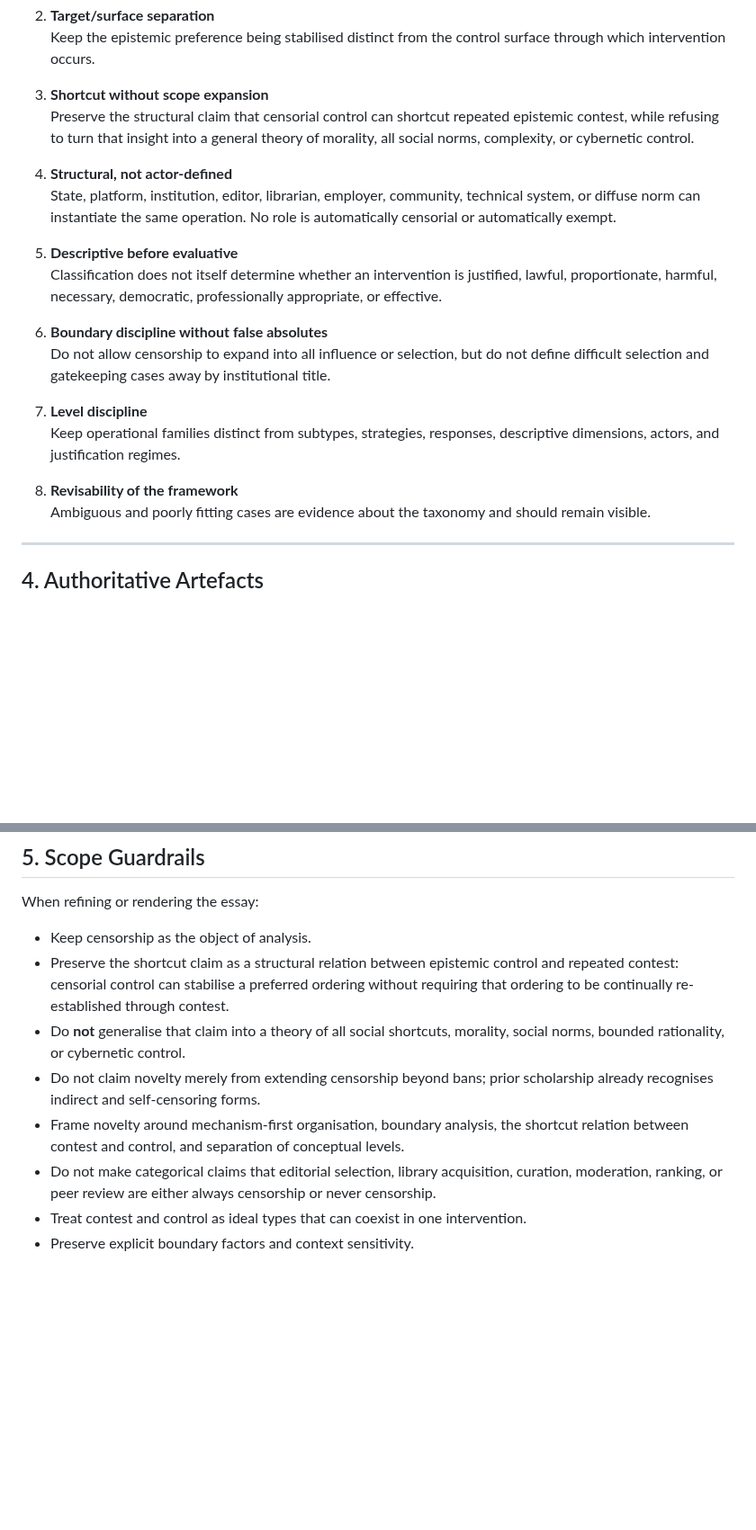
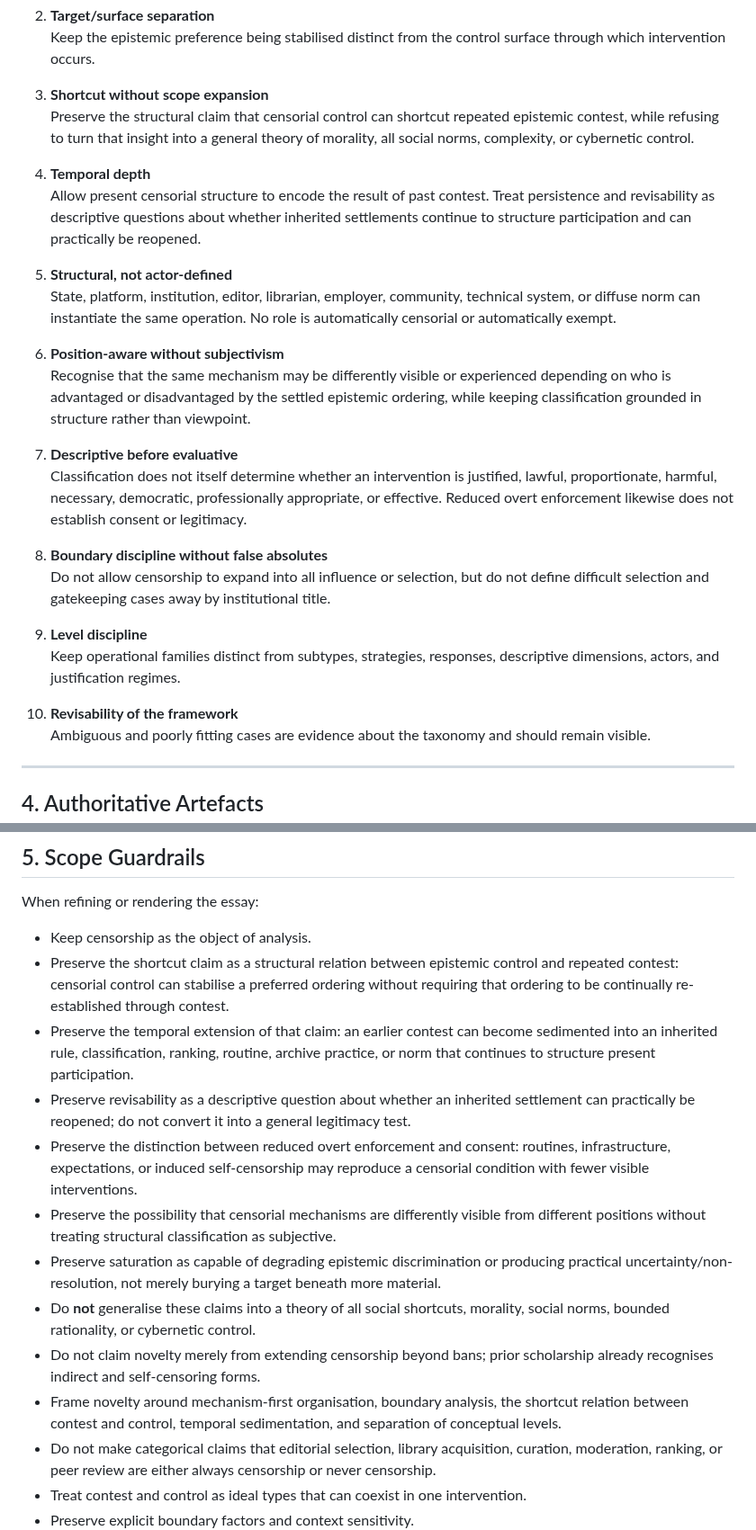
Before and after one commit to grantaj/censorship, a Markdown page: context-global.md, 2 parts joined by grey strips. Shown at 90% size. GitHub-like rendering; blank space fills up the shorter version.

Commit message:
Preserve recovered shortcut dynamics

```diff
--- a/context-global.md
+++ b/context-global.md
@@ -45,19 +51,25 @@ Censorship is analysed as selective intervention in an epistemic environment tha
 3. **Shortcut without scope expansion**
    Preserve the structural claim that censorial control can shortcut repeated epistemic contest, while refusing to turn that insight into a general theory of morality, all social norms, complexity, or cybernetic control.
 
-4. **Structural, not actor-defined**
+4. **Temporal depth**
+   Allow present censorial structure to encode the result of past contest. Treat persistence and revisability as descriptive questions about whether inherited settlements continue to structure participation and can practically be reopened.
+
+5. **Structural, not actor-defined**
    State, platform, institution, editor, librarian, employer, community, technical system, or diffuse norm can instantiate the same operation. No role is automatically censorial or automatically exempt.
 
-5. **Descriptive before evaluative**
-   Classification does not itself determine whether an intervention is justified, lawful, proportionate, harmful, necessary, democratic, professionally appropriate, or effective.
+6. **Position-aware without subjectivism**
+   Recognise that the same mechanism may be differently visible or experienced depending on who is advantaged or disadvantaged by the settled epistemic ordering, while keeping classification grounded in structure rather than viewpoint.
 
-6. **Boundary discipline without false absolutes**
+7. **Descriptive before evaluative**
+   Classification does not itself determine whether an intervention is justified, lawful, proportionate, harmful, necessary, democratic, professionally appropriate, or effective. Reduced overt enforcement likewise does not establish consent or legitimacy.
+
+8. **Boundary discipline without false absolutes**
    Do not allow censorship to expand into all influence or selection, but do not define difficult selection and gatekeeping cases away by institutional title.
 
-7. **Level discipline**
+9. **Level discipline**
    Keep operational families distinct from subtypes, strategies, responses, descriptive dimensions, actors, and justification regimes.
 
-8. **Revisability of the framework**
+10. **Revisability of the framework**
    Ambiguous and poorly fitting cases are evidence about the taxonomy and should remain visible.
 
 ---
@@ -83,9 +95,14 @@ When refining or rendering the essay:
 
 - Keep censorship as the object of analysis.
 - Preserve the shortcut claim as a structural relation between epistemic control and repeated contest: censorial control can stabilise a preferred ordering without requiring that ordering to be continually re-established through contest.
-- Do **not** generalise that claim into a theory of all social shortcuts, morality, social norms, bounded rationality, or cybernetic control.
+- Preserve the temporal extension of that claim: an earlier contest can become sedimented into an inherited rule, classification, ranking, routine, archive practice, or norm that continues to structure present participation.
+- Preserve revisability as a descriptive question about whether an inherited settlement can practically be reopened; do not convert it into a general legitimacy test.
+- Preserve the distinction between reduced overt enforcement and consent: routines, infrastructure, expectations, or induced self-censorship may reproduce a censorial condition with fewer visible interventions.
+- Preserve the possibility that censorial mechanisms are differently visible from different positions without treating structural classification as subjective.
+- Preserve saturation as capable of degrading epistemic discrimination or producing practical uncertainty/non-resolution, not merely burying a target beneath more material.
+- Do **not** generalise these claims into a theory of all social shortcuts, morality, social norms, bounded rationality, or cybernetic control.
 - Do not claim novelty merely from extending censorship beyond bans; prior scholarship already recognises indirect and self-censoring forms.
-- Frame novelty around mechanism-first organisation, boundary analysis, the shortcut relation between contest and control, and separation of conceptual levels.
+- Frame novelty around mechanism-first organisation, boundary analysis, the shortcut relation between contest and control, temporal sedimentation, and separation of conceptual levels.
 - Do not make categorical claims that editorial selection, library acquisition, curation, moderation, ranking, or peer review are either always censorship or never censorship.
 - Treat contest and control as ideal types that can coexist in one intervention.
 - Preserve explicit boundary factors and context sensitivity.
```
Also changed, not shown: other parts of context-global.md (+16 -4 lines).
